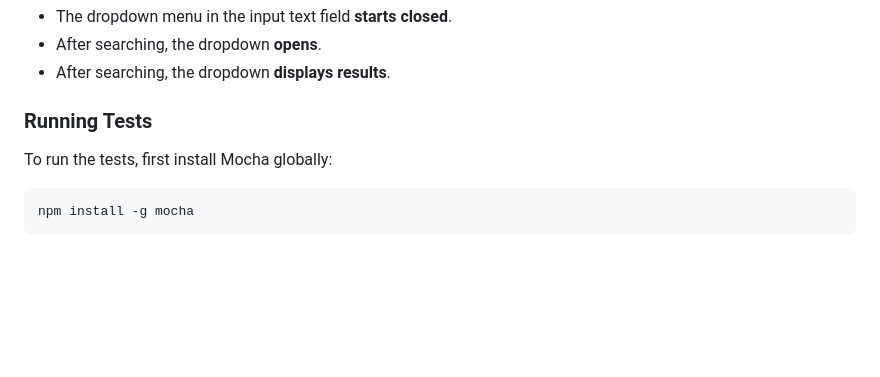
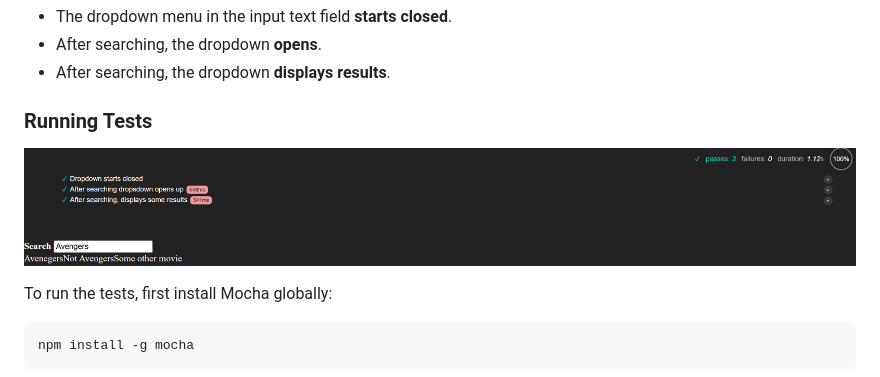
Before and after one commit to luisc8487/application-design-patterns, a Markdown page: README.md, the part around the change. Rendered like a GitHub page; pictures changed too: testdropdown.png (added); blank space fills up the shorter version.

Commit message:
added a picture for the testing preview

````diff
--- a/README.md
+++ b/README.md
@@ -58,6 +58,8 @@ A `test/` folder been added to validate dropdown functionality using JavaScript
 - After searching, the dropdown **displays results**.
 
 ### Running Tests
+![testdropdown](testdropdown.png)
+
 To run the tests, first install Mocha globally:
 ```sh
 npm install -g mocha
````
